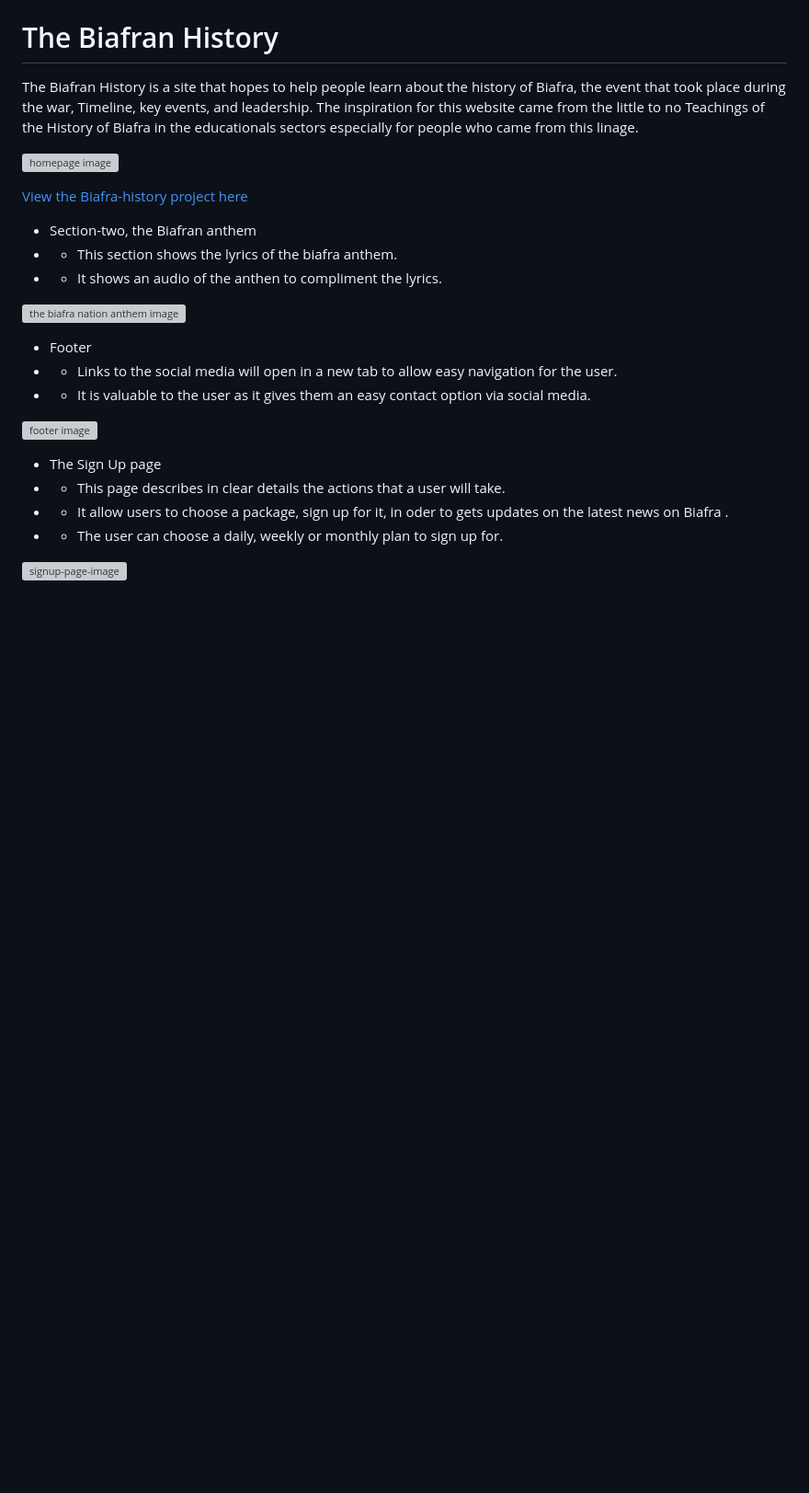
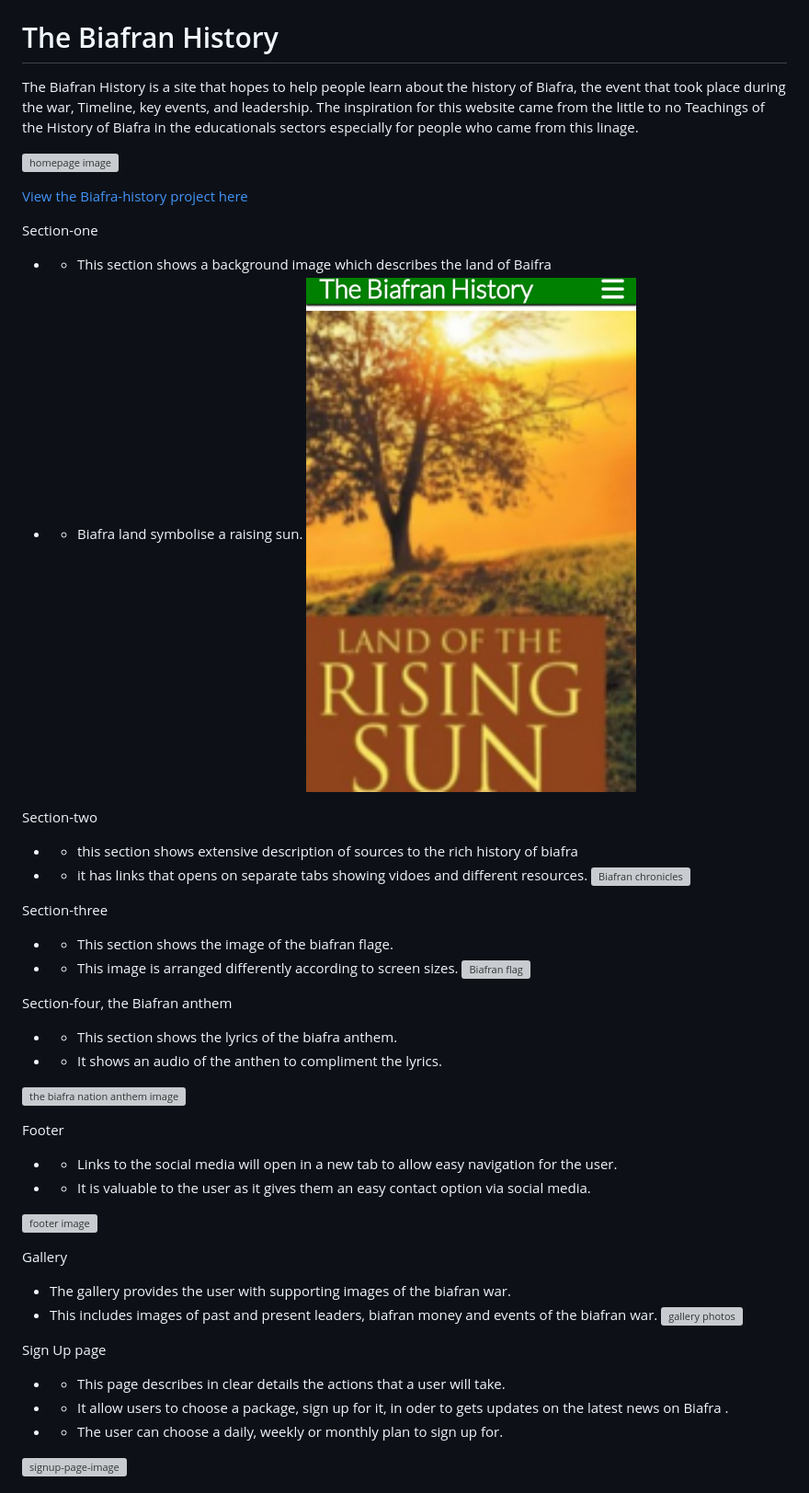
Before and after one commit to Adimserious/biafra-history-pp1, a Markdown page: README.md, the part around the change. Shown: that part at 92% size. Drawn GitHub-style; pictures changed too: assets/images/background-image.jpg (added); blank space fills up the shorter version; grey boxes are pictures that could not be loaded.

Commit message:
Add gallery and section images

```diff
--- a/README.md
+++ b/README.md
@@ -5,19 +5,42 @@ The Biafran History is a site that hopes to help people learn about the history
 
 [View the Biafra-history project here](https://adimserious.github.io/biafra-history-pp1/index.html)
 
-- Section-two, the Biafran anthem
+Section-one
+- - This section shows a background image which describes the land of Baifra
+- - Biafra land symbolise a raising sun.
+![background image](/assets/images/background-image.jpg)
+
+Section-two
+- - this section shows extensive description of sources to the rich history of biafra
+- - it has links that opens on separate tabs showing vidoes and different resources.
+![Biafran chronicles](/assets/images/chronicles.webp)
+
+Section-three
+
+- -  This section shows the image of the biafran flage.
+- - This image is arranged differently according to screen sizes.
+![Biafran flag](/assets/images/flage-image.webp)
+
+Section-four, the Biafran anthem
 - - This section shows the lyrics of the biafra anthem.
 - - It shows an audio of the anthen to compliment the lyrics.
 
 ![the biafra nation anthem image](/assets/images/anthem-image.webp)
 
-- Footer
+Footer
 - - Links to the social media will open in a new tab to allow easy navigation for the user.
 - - It is valuable to the user as it gives them an easy contact option via social media.
 
 ![footer image](/assets/images/footer-image.webp)
 
-- The Sign Up page
+Gallery
+
+- The gallery provides the user with supporting images of the biafran war.
+- This includes images of past and present leaders, biafran money and events of the biafran war.
+![gallery photos](/assets/images/gallery-image.webp)
+
+
+Sign Up page
 - - This page describes in clear details the actions that a user will take.
 - - It allow users to choose a package, sign up for it, in oder to gets updates on the latest news on Biafra .
 - - The user can choose a daily, weekly or monthly plan to sign up for.
```
Also changed, not shown: 3 other files.
